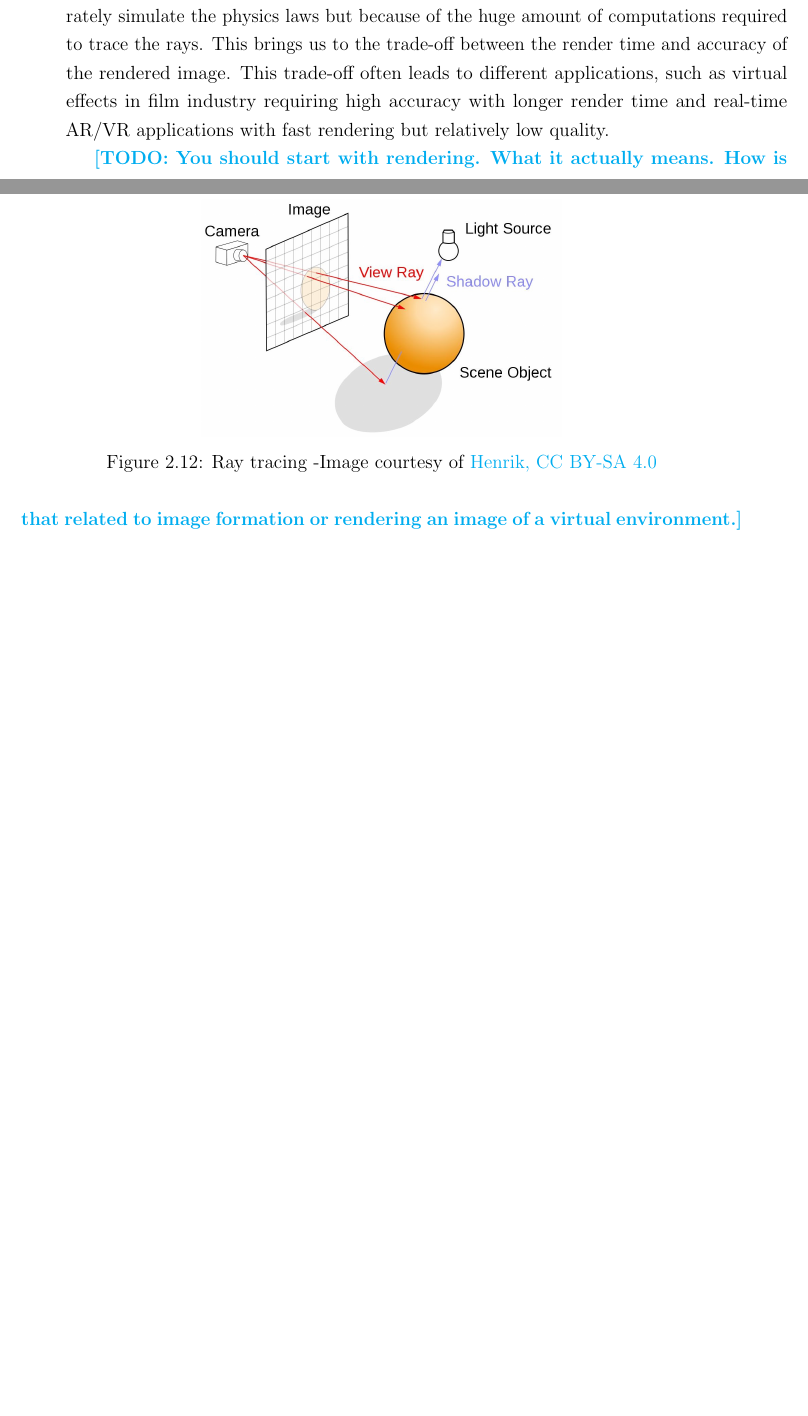
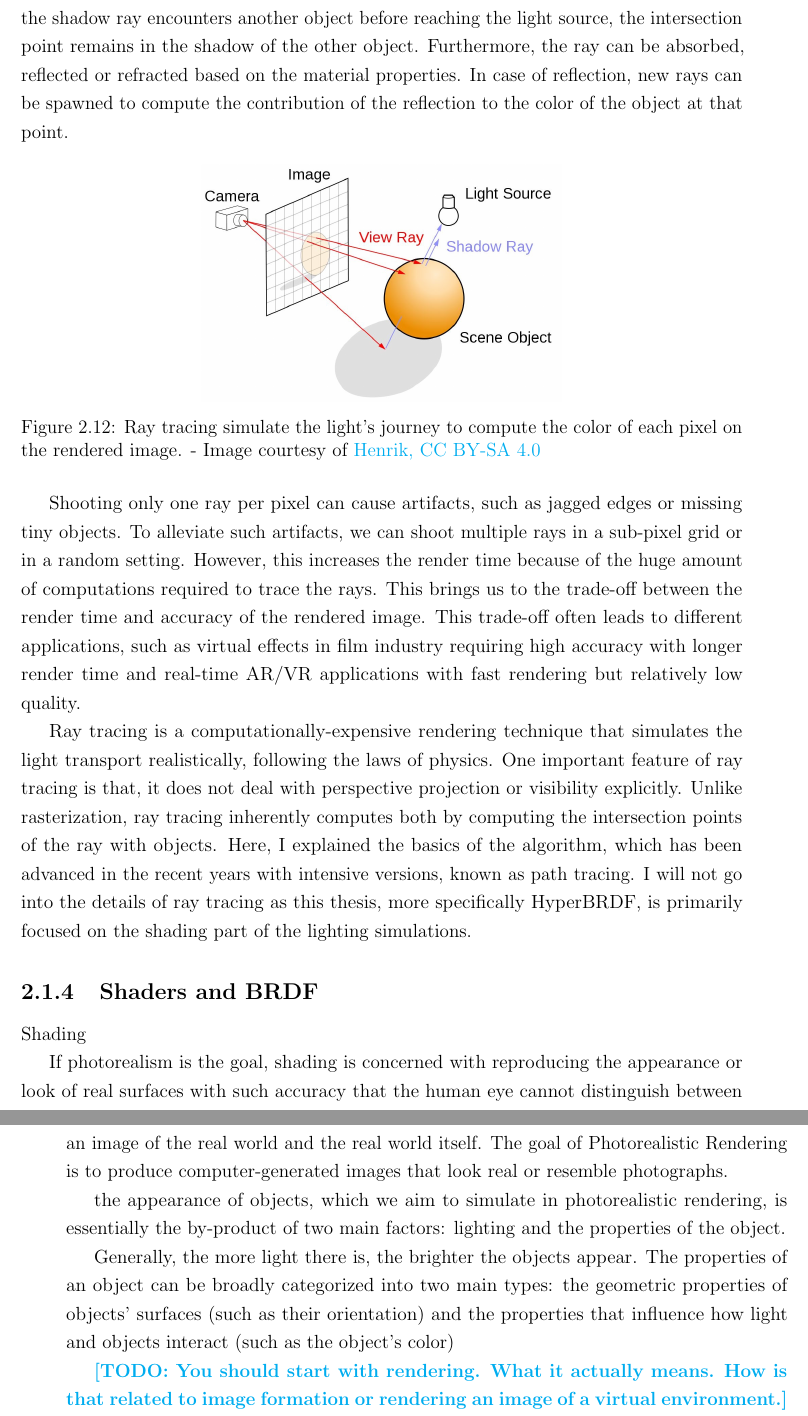
Before and after one commit to faziletgokbudak/PhD-Thesis, a LaTeX thesis (thesis.tex, which reads Chapters/Background.tex): two parts of pages 25 and 26 of 80 before the commit and two parts of pages 26 and 27 of 80 after it, joined at a grey line, cut at the place of the change, the shorter picture padded with empty space. Compiled offline with pdfLaTeX.

Commit message:
shading update

```diff
--- a/Chapters/Background.tex
+++ b/Chapters/Background.tex
@@ -205,3 +204,4 @@ Rendering is tough
+The simulation starts with shooting rays from the virtual camera to the light source for each pixel on an image plane (Figure \ref{fig:raytracing}). Here, the view ray,  also known as primary or camera ray, passes through the center of a pixel on the image plane. The color of that pixel is computed by the shading algorithms that define the light-material interactions. Let's imagine we shoot a ray that encounters an object on its way to the light source. The intersection point can be computed by equating the mathematical equations defining the ray (a line) and the object. If a solution exists, then the object and the ray intersect. Once we obtain the intersection point with the object, we can shoot shadow rays from that point to the light source to calculate the diffuse and specular reflections at that point. If the shadow ray encounters another object before reaching the light source,  the intersection point remains in the shadow of the other object. Furthermore, the ray can be absorbed, reflected or refracted based on the material properties. In case of reflection, new rays can be spawned to compute the contribution of the reflection to the color of the object at that point.
 
 
 
@@ -209,16 +209,23 @@ Rendering is tough
   \centering
   % \fbox{\rule{0pt}{2in} \rule{0.9\linewidth}{0pt}}
    \includegraphics[width=0.5\linewidth]{Images/ray-tracing-image-1.jpg}
-   \caption{Ray tracing -Image courtesy of \href{https://commons.wikimedia.org/wiki/File:Ray_trace_diagram.svg}{Henrik, CC BY-SA 4.0}}
+   \caption{Ray tracing simulate the light's journey to compute the color of each pixel on the rendered image. - Image courtesy of \href{https://commons.wikimedia.org/wiki/File:Ray_trace_diagram.svg}{Henrik, CC BY-SA 4.0}}
    \label{fig:raytracing}
 \end{figure}
 
+Shooting only one ray per pixel can cause artifacts, such as jagged edges or missing tiny objects. To alleviate such artifacts, we can shoot multiple rays in a sub-pixel grid or in a random setting. However, this increases the render time  because of the huge amount of computations required to trace the rays. This brings us to the trade-off between the render time and accuracy of the rendered image. This trade-off often leads to different applications, such as virtual effects in film industry requiring high accuracy with longer render time and real-time AR/VR applications with fast rendering but relatively low quality.
 
+Ray tracing is a computationally-expensive rendering technique that simulates the light transport realistically, following the laws of physics. One important feature of ray tracing is that, it does not deal with perspective projection or visibility explicitly. Unlike rasterization, ray tracing inherently computes both by computing the intersection points of the ray with objects. Here, I explained the basics of the algorithm, which has been advanced in the recent years with intensive versions, known as path tracing. I will not go into the details of ray tracing as this thesis, more specifically HyperBRDF, is primarily focused on the shading part of the lighting simulations.
 
+\subsection{Shaders and BRDF}
 
-Simulating the light-matter interactions is very complex not because we cannot accurately simulate the physics laws but because of the huge amount of computations required to trace the rays. This brings us to the trade-off between the render time and accuracy of the rendered image. This trade-off often leads to different applications, such as virtual effects in film industry requiring high accuracy with longer render time and real-time AR/VR applications with fast rendering but relatively low quality.
+Shading
 
+If photorealism is the goal, shading is concerned with reproducing the appearance or look of real surfaces with such accuracy that the human eye cannot distinguish between an image of the real world and the real world itself. The goal of Photorealistic Rendering is to produce computer-generated images that look real or resemble photographs.
 
+the appearance of objects, which we aim to simulate in photorealistic rendering, is essentially the by-product of two main factors: lighting and the properties of the object.
+
+ Generally, the more light there is, the brighter the objects appear. The properties of an object can be broadly categorized into two main types: the geometric properties of objects' surfaces (such as their orientation) and the properties that influence how light and objects interact (such as the object's color)
 
 
 \TODO{You should start with rendering. What it actually means. How is that related to image formation or rendering an image of a virtual environment.}
```
Also changed, not shown: Chapters/Background.tex (20 more changed lines), 6 other files.
